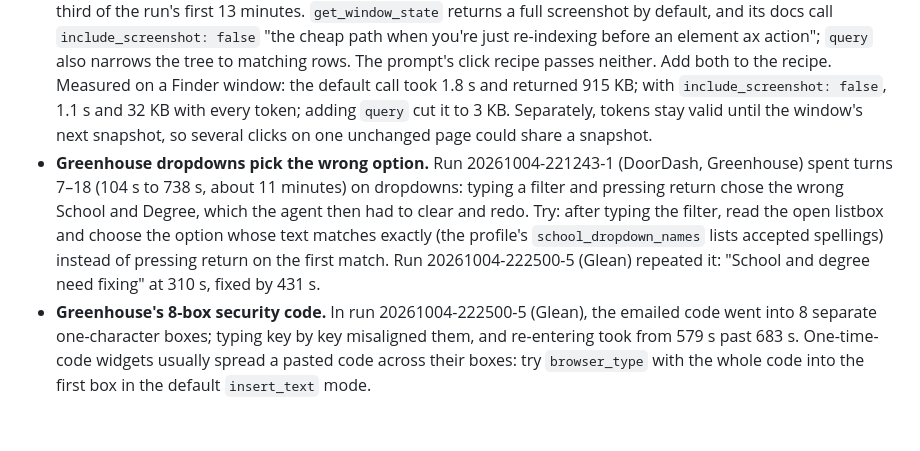
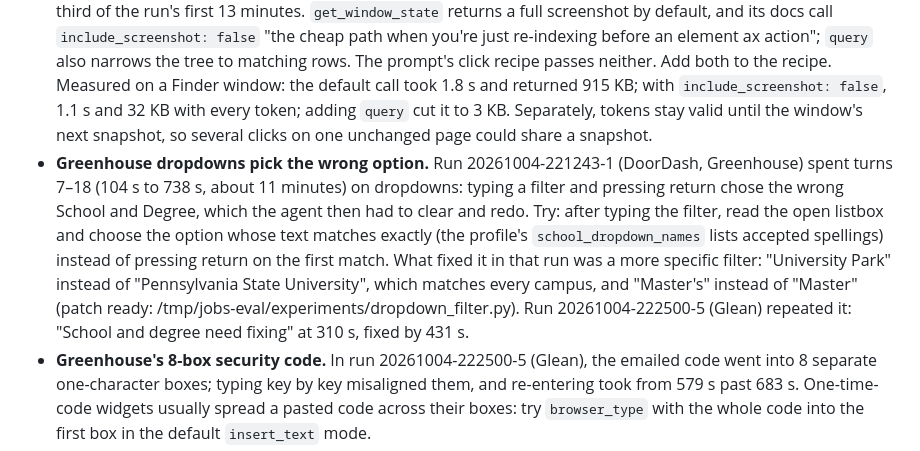
Before and after one commit to 0xABAN/jobs, a Markdown page: eval/ideas.md, the part around the change. Rendered like a GitHub page; blank space fills up the shorter version.

Commit message:
docs(eval): note what fixed Greenhouse's school dropdown
A more specific filter picked the right campus and degree in the DoorDash run.

```diff
--- a/eval/ideas.md
+++ b/eval/ideas.md
@@ -4,7 +4,7 @@ Hypotheses not yet tried, best first. Each cites evidence from a run. Mark the o
 
 - **(running in lane a)** **Ashby rejects automated submissions as spam.** Run 20261004-221244-2 (Qumulo) filled the whole form in under 4 minutes, then Ashby's invisible reCAPTCHA v3 answered "flagged as possible spam ... please submit your application again". The agent ran the solver, which skips v3, and stopped. First try: on that message, wait a minute and submit again, within the 3-attempt limit. Tried and dropped: CapSolver's v3 tokens. A hook that makes the page's `execute` wait for a CapSolver token worked end to end on Google's v3 demo, but the token scored 0.1, while the harness Chrome's own token scored 0.9 (blank profile and a copy of Adam's alike). So the browser itself looks human to reCAPTCHA; Ashby's Enterprise check more likely reacts to how the form is filled (bulk `insert_text`, accessibility clicks with no mouse movement). If resubmitting fails, next try `mode: "keystrokes"` typing on Ashby. For reference, Ashby calls `grecaptcha.enterprise.execute(key, {action: "job_apply"})` and prefixes the token with `ENT===`.
 - **Click snapshots carry screenshots nobody looks at.** In run 20261004-221243-0 (GM, Workday), every click took a fresh `get_window_state` (56 calls, 2.4 s each, 134 s) and then the `click` itself (49 calls, 2.7 s each, 133 s): a third of the run's first 13 minutes. `get_window_state` returns a full screenshot by default, and its docs call `include_screenshot: false` "the cheap path when you're just re-indexing before an element ax action"; `query` also narrows the tree to matching rows. The prompt's click recipe passes neither. Add both to the recipe. Measured on a Finder window: the default call took 1.8 s and returned 915 KB; with `include_screenshot: false`, 1.1 s and 32 KB with every token; adding `query` cut it to 3 KB. Separately, tokens stay valid until the window's next snapshot, so several clicks on one unchanged page could share a snapshot.
-- **Greenhouse dropdowns pick the wrong option.** Run 20261004-221243-1 (DoorDash, Greenhouse) spent turns 7–18 (104 s to 738 s, about 11 minutes) on dropdowns: typing a filter and pressing return chose the wrong School and Degree, which the agent then had to clear and redo. Try: after typing the filter, read the open listbox and choose the option whose text matches exactly (the profile's `school_dropdown_names` lists accepted spellings) instead of pressing return on the first match. Run 20261004-222500-5 (Glean) repeated it: "School and degree need fixing" at 310 s, fixed by 431 s.
+- **Greenhouse dropdowns pick the wrong option.** Run 20261004-221243-1 (DoorDash, Greenhouse) spent turns 7–18 (104 s to 738 s, about 11 minutes) on dropdowns: typing a filter and pressing return chose the wrong School and Degree, which the agent then had to clear and redo. Try: after typing the filter, read the open listbox and choose the option whose text matches exactly (the profile's `school_dropdown_names` lists accepted spellings) instead of pressing return on the first match. What fixed it in that run was a more specific filter: "University Park" instead of "Pennsylvania State University", which matches every campus, and "Master's" instead of "Master" (patch ready: /tmp/jobs-eval/experiments/dropdown_filter.py). Run 20261004-222500-5 (Glean) repeated it: "School and degree need fixing" at 310 s, fixed by 431 s.
 - **Greenhouse's 8-box security code.** In run 20261004-222500-5 (Glean), the emailed code went into 8 separate one-character boxes; typing key by key misaligned them, and re-entering took from 579 s past 683 s. One-time-code widgets usually spread a pasted code across their boxes: try `browser_type` with the whole code into the first box in the default `insert_text` mode.
 - **Small call-shape gaps.** Agents spend about 8 s on `searchTools` before the first Gmail call (runs 20261004-221243-1, 20261004-222500-5), because the prompt's call table lacks `mcp__gmail__search_emails({query, maxResults})` and `mcp__gmail__read_email({messageId})`. Cheap to add, small gain.
 - **The skills rule clears pre-filled skills.** In run 20261004-213528-0 (Workday), turns 25–29 removed 9 skills Workday had pre-filled, because the prompt says skills pickers "stay empty". Reword it: never add skills, and leave whatever the site filled in.
```
